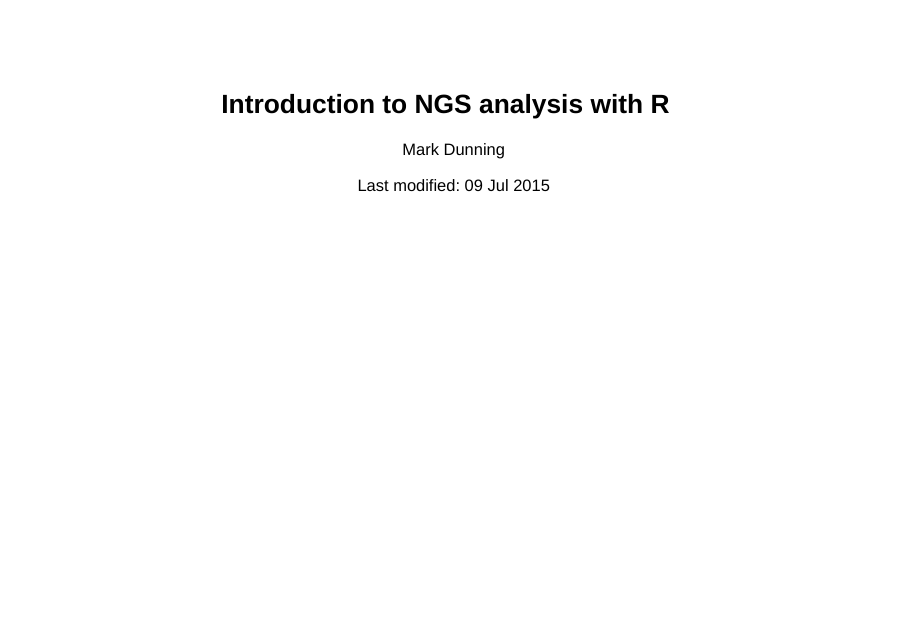
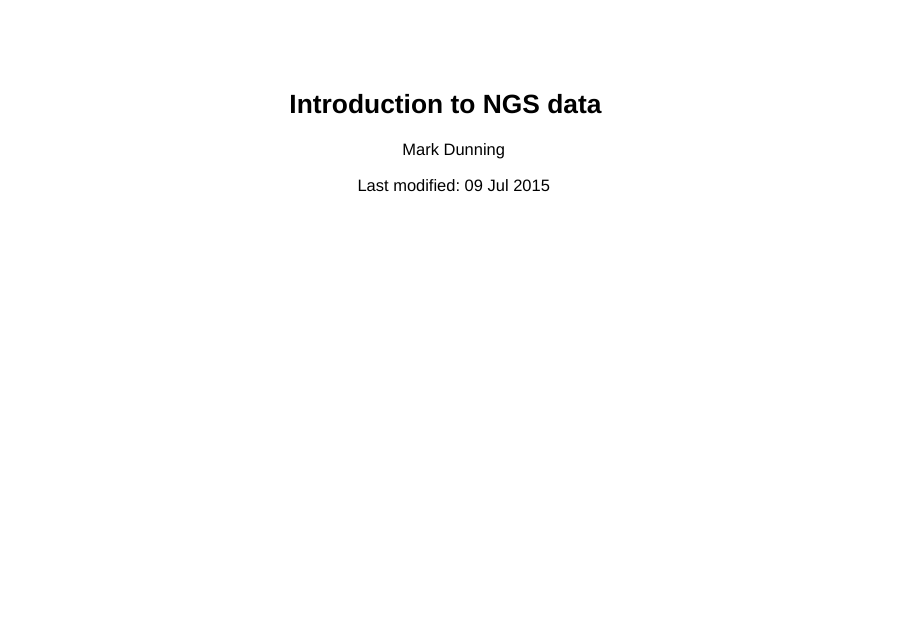
Before and after one commit to markdunning/ngs-intro, an R Markdown document (ngs-intro.Rmd): page 1 of 21. Rendered offline with R 4.5, knitr and Pandoc, with nearby package versions.

Commit message:
slight title change

```diff
--- a/ngs-intro.Rmd
+++ b/ngs-intro.Rmd
@@ -1,8 +1,9 @@
 ---
-title: "Introduction to NGS analysis with R"
+title: "Introduction to NGS data"
 author: "Mark Dunning"
 date: '`r format(Sys.time(), "Last modified: %d %b %Y")`'
-output: slidy_presentation
+output:
+  slidy_presentation:
 toc: yes
 ---
 
```
